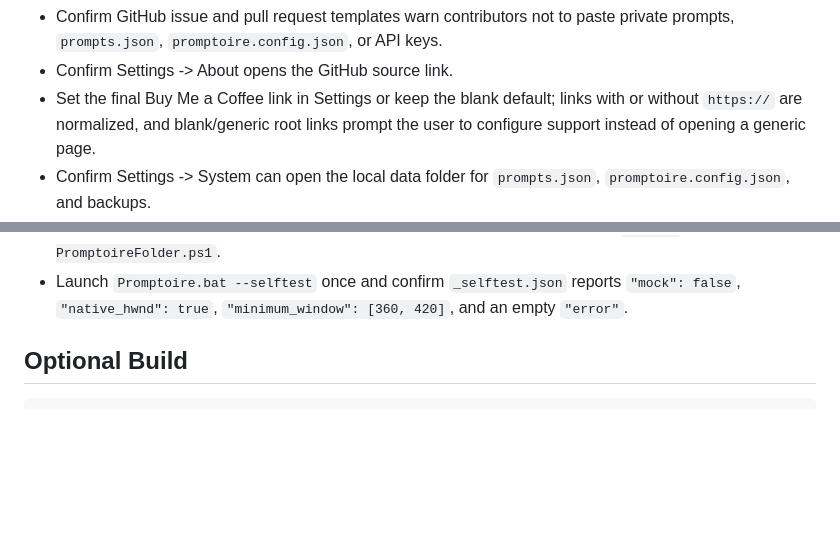
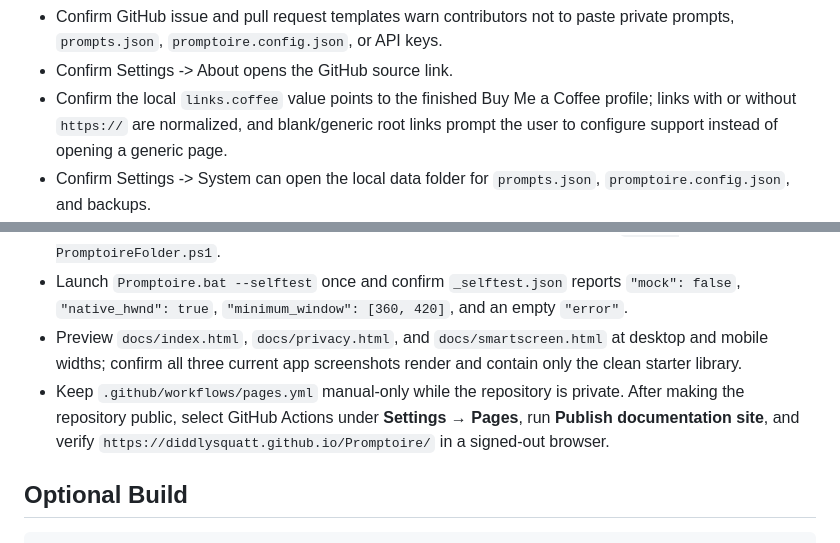
Before and after one commit to diddlysquatt/Promptoire, a Markdown page: docs/GITHUB_RELEASE_CHECKLIST.md, 2 parts joined by grey strips. Rendered like a GitHub page; blank space fills up the shorter version.

```diff
--- a/docs/GITHUB_RELEASE_CHECKLIST.md
+++ b/docs/GITHUB_RELEASE_CHECKLIST.md
@@ -69,7 +69,7 @@ gh auth refresh --scopes workflow
 - Confirm `CHANGELOG.md` lists the release version shown in Settings.
 - Confirm GitHub issue and pull request templates warn contributors not to paste private prompts, `prompts.json`, `promptoire.config.json`, or API keys.
 - Confirm Settings -> About opens the GitHub source link.
-- Set the final Buy Me a Coffee link in Settings or keep the blank default; links with or without `https://` are normalized, and blank/generic root links prompt the user to configure support instead of opening a generic page.
+- Confirm the local `links.coffee` value points to the finished Buy Me a Coffee profile; links with or without `https://` are normalized, and blank/generic root links prompt the user to configure support instead of opening a generic page.
 - Confirm Settings -> System can open the local data folder for `prompts.json`, `promptoire.config.json`, and backups.
 - Confirm the launcher has no bottom action footer, **+ New** sits beside All/Text/Image/Favorites, the pencil opens **Edit Library**, and the recovered height belongs to prompt results.
 - Confirm every window edge/corner resizes in both axes, the result list expands with the window, and 360×420 remains the minimum size.
@@ -99,6 +99,8 @@ gh auth refresh --scopes workflow
 - Confirm `Check-PromptoireShortcut.ps1` verifies that the desktop shortcut launches this checkout.
 - If the folder display name is still lowercase, close tools that are inside it and run `Rename-PromptoireFolder.ps1`.
 - Launch `Promptoire.bat --selftest` once and confirm `_selftest.json` reports `"mock": false`, `"native_hwnd": true`, `"minimum_window": [360, 420]`, and an empty `"error"`.
+- Preview `docs/index.html`, `docs/privacy.html`, and `docs/smartscreen.html` at desktop and mobile widths; confirm all three current app screenshots render and contain only the clean starter library.
+- Keep `.github/workflows/pages.yml` manual-only while the repository is private. After making the repository public, select GitHub Actions under **Settings → Pages**, run **Publish documentation site**, and verify `https://diddlysquatt.github.io/Promptoire/` in a signed-out browser.
 
 ## Optional Build
 
```
Also changed, not shown: README.md (+3 -2 lines), docs/LAUNCH_CHECKLIST.md (+6 -2 lines), docs/SMARTSCREEN.md (added, +66 -0 lines), docs/assets/promptoire-improve-library.png, docs/assets/promptoire-launcher.png, docs/assets/promptoire-settings.png (added), 6 other files.
